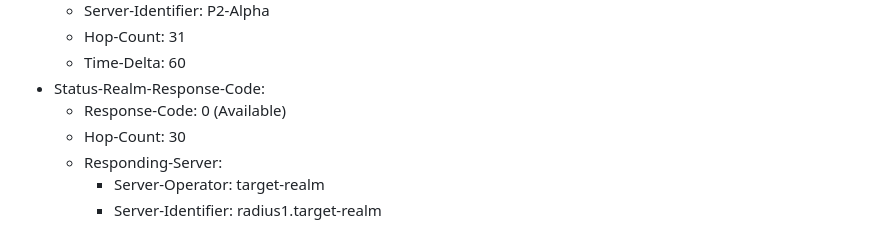
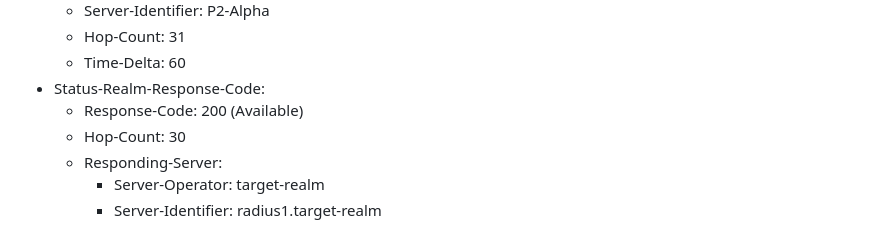
Before and after one commit to meadmaker/draft-ietf-radext-status-realm, a Markdown page: draft-ietf-radext-status-realm.md, the part around the change. Drawn GitHub-style.

Commit message:
Update one missed status code

```diff
--- a/draft-ietf-radext-status-realm.md
+++ b/draft-ietf-radext-status-realm.md
@@ -288,7 +288,7 @@ If a Status-Realm request targeting "target-realm" is routed over proxy servers
   - Hop-Count: 31
   - Time-Delta: 60
 - Status-Realm-Response-Code:
-  - Response-Code: 0 (Available)
+  - Response-Code: 200 (Available)
   - Hop-Count: 30
   - Responding-Server:
     - Server-Operator: target-realm
```
